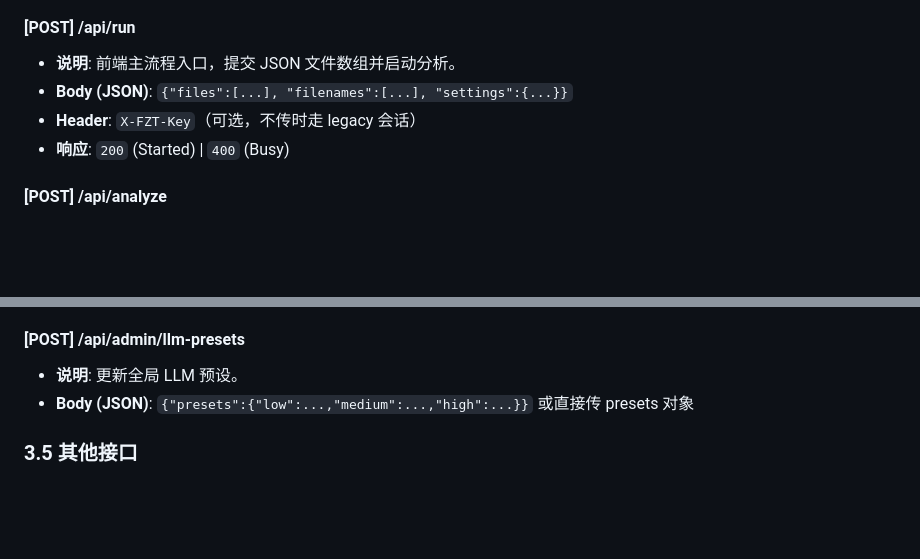
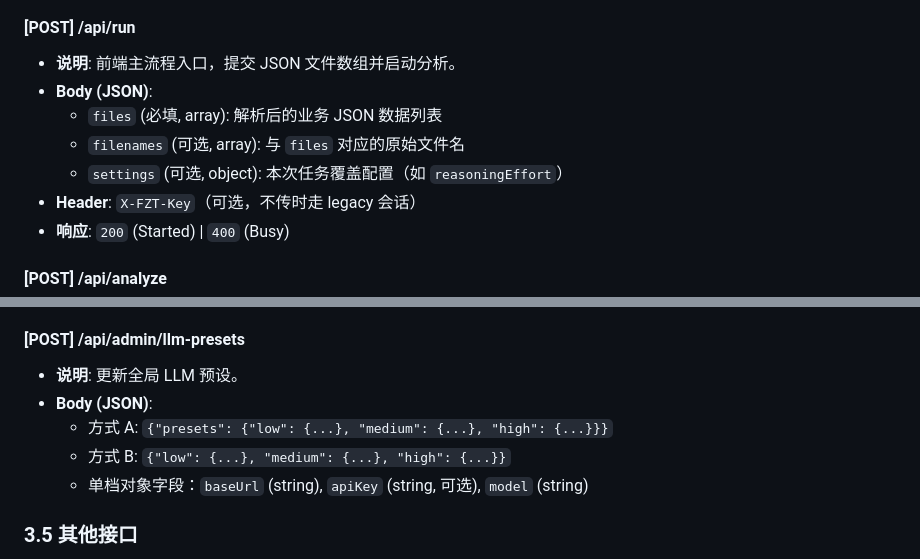
Before and after one commit to FuLuTang/AI-Store-Analysis-System, a Markdown page: docs/API接口设计方案.md, 2 parts joined by grey strips. GitHub-like rendering; blank space fills up the shorter version.

Commit message:
docs: clarify API request body formats in interface spec
Agent-Logs-Url: https://github.com/FuLuTang/AI-Store-Analysis-System/sessions/de621852-50ce-4089-af74-828ca2c83583

Co-authored-by: FuLuTang <75158181+FuLuTang@users.noreply.github.com>

```diff
--- a/docs/API接口设计方案.md
+++ b/docs/API接口设计方案.md
@@ -74,7 +74,10 @@ sequenceDiagram
 
 #### [POST] /api/run
 - **说明**: 前端主流程入口，提交 JSON 文件数组并启动分析。
-- **Body (JSON)**: `{"files":[...], "filenames":[...], "settings":{...}}`
+- **Body (JSON)**:
+  - `files` (必填, array): 解析后的业务 JSON 数据列表
+  - `filenames` (可选, array<string>): 与 `files` 对应的原始文件名
+  - `settings` (可选, object): 本次任务覆盖配置（如 `reasoningEffort`）
 - **Header**: `X-FZT-Key`（可选，不传时走 legacy 会话）
 - **响应**: `200` (Started) | `400` (Busy)
 
@@ -107,7 +110,10 @@ sequenceDiagram
 
 #### [POST] /api/admin/llm-presets
 - **说明**: 更新全局 LLM 预设。
-- **Body (JSON)**: `{"presets":{"low":...,"medium":...,"high":...}}` 或直接传 presets 对象
+- **Body (JSON)**:
+  - 方式 A: `{"presets": {"low": {...}, "medium": {...}, "high": {...}}}`
+  - 方式 B: `{"low": {...}, "medium": {...}, "high": {...}}`
+  - 单档对象字段：`baseUrl` (string), `apiKey` (string, 可选), `model` (string)
 
 ### 3.5 其他接口
 - **[GET] /api/health**: 基础检查（无需鉴权）。
```
